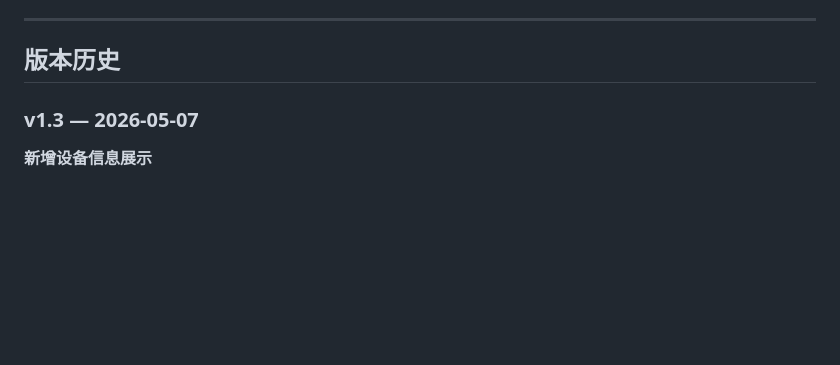
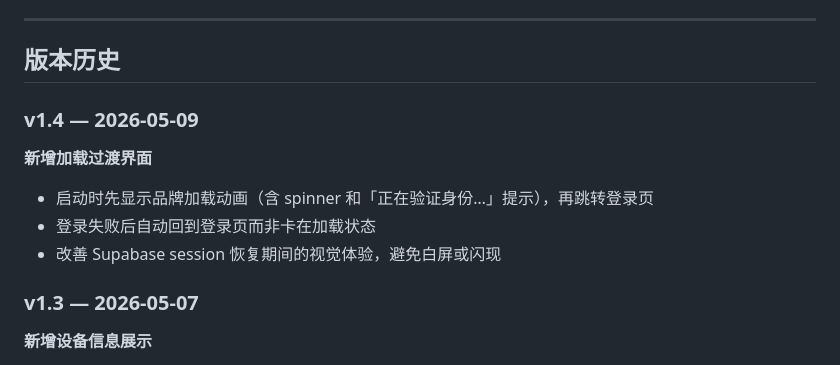
Before and after one commit to katelynmichelin976-wq/ReminiSea, a Markdown page: docs/忆海拾光_管理看板_README.md, the part around the change. GitHub-like rendering; blank space fills up the shorter version.

Commit message:
docs: 管理看板 v1.4 加载过渡界面更新

```diff
--- a/docs/忆海拾光_管理看板_README.md
+++ b/docs/忆海拾光_管理看板_README.md
@@ -10,6 +10,13 @@
 ---
 
 ## 版本历史
+
+### v1.4 — 2026-05-09
+
+**新增加载过渡界面**
+- 启动时先显示品牌加载动画（含 spinner 和「正在验证身份…」提示），再跳转登录页
+- 登录失败后自动回到登录页而非卡在加载状态
+- 改善 Supabase session 恢复期间的视觉体验，避免白屏或闪现
 
 ### v1.3 — 2026-05-07
 
```
